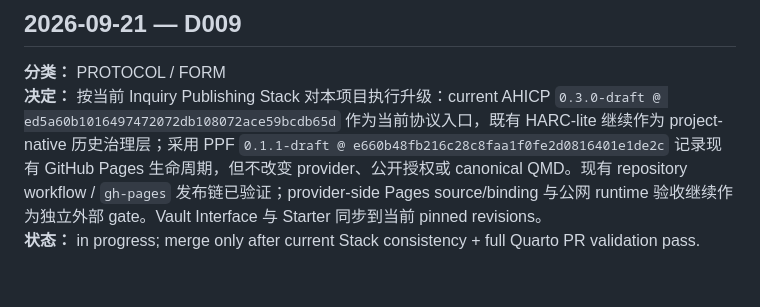
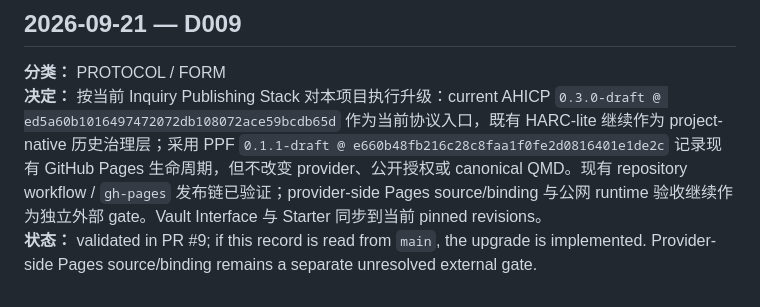
Before and after one commit to ChongLiuPhil/causal-inference-reader, a Markdown page: core/DECISION_LOG.md, the part around the change. Rendered like a GitHub page.

Commit message:
governance: mark D009 Stack upgrade validated

```diff
--- a/core/DECISION_LOG.md
+++ b/core/DECISION_LOG.md
@@ -55,4 +55,4 @@
 
 **分类：** PROTOCOL / FORM
 **决定：** 按当前 Inquiry Publishing Stack 对本项目执行升级：current AHICP `0.3.0-draft @ ed5a60b1016497472072db108072ace59bcdb65d` 作为当前协议入口，既有 HARC-lite 继续作为 project-native 历史治理层；采用 PPF `0.1.1-draft @ e660b48fb216c28c8faa1f0fe2d0816401e1de2c` 记录现有 GitHub Pages 生命周期，但不改变 provider、公开授权或 canonical QMD。现有 repository workflow / `gh-pages` 发布链已验证；provider-side Pages source/binding 与公网 runtime 验收继续作为独立外部 gate。Vault Interface 与 Starter 同步到当前 pinned revisions。
-**状态：** in progress; merge only after current Stack consistency + full Quarto PR validation pass.
+**状态：** validated in PR #9; if this record is read from `main`, the upgrade is implemented. Provider-side Pages source/binding remains a separate unresolved external gate.
```
